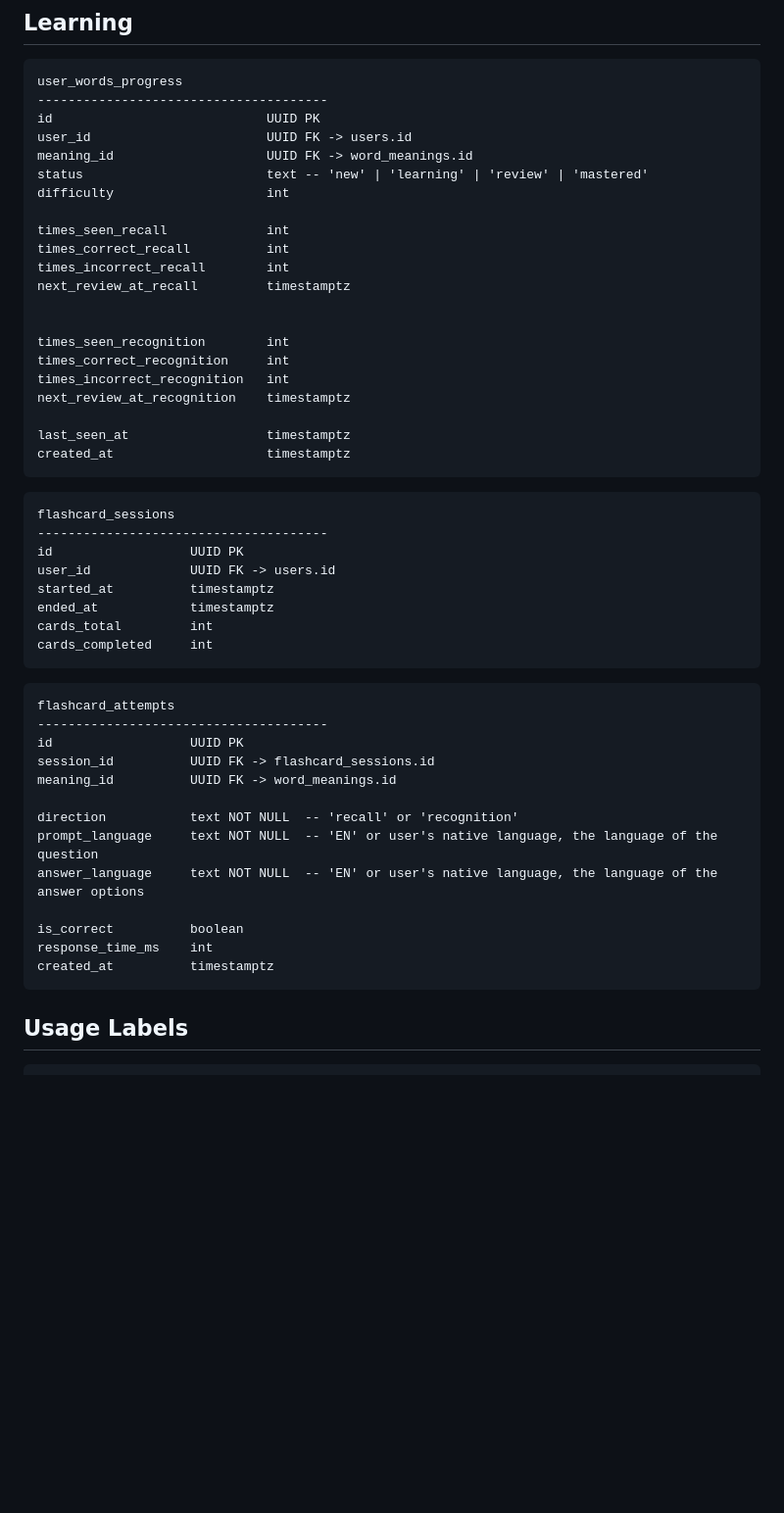
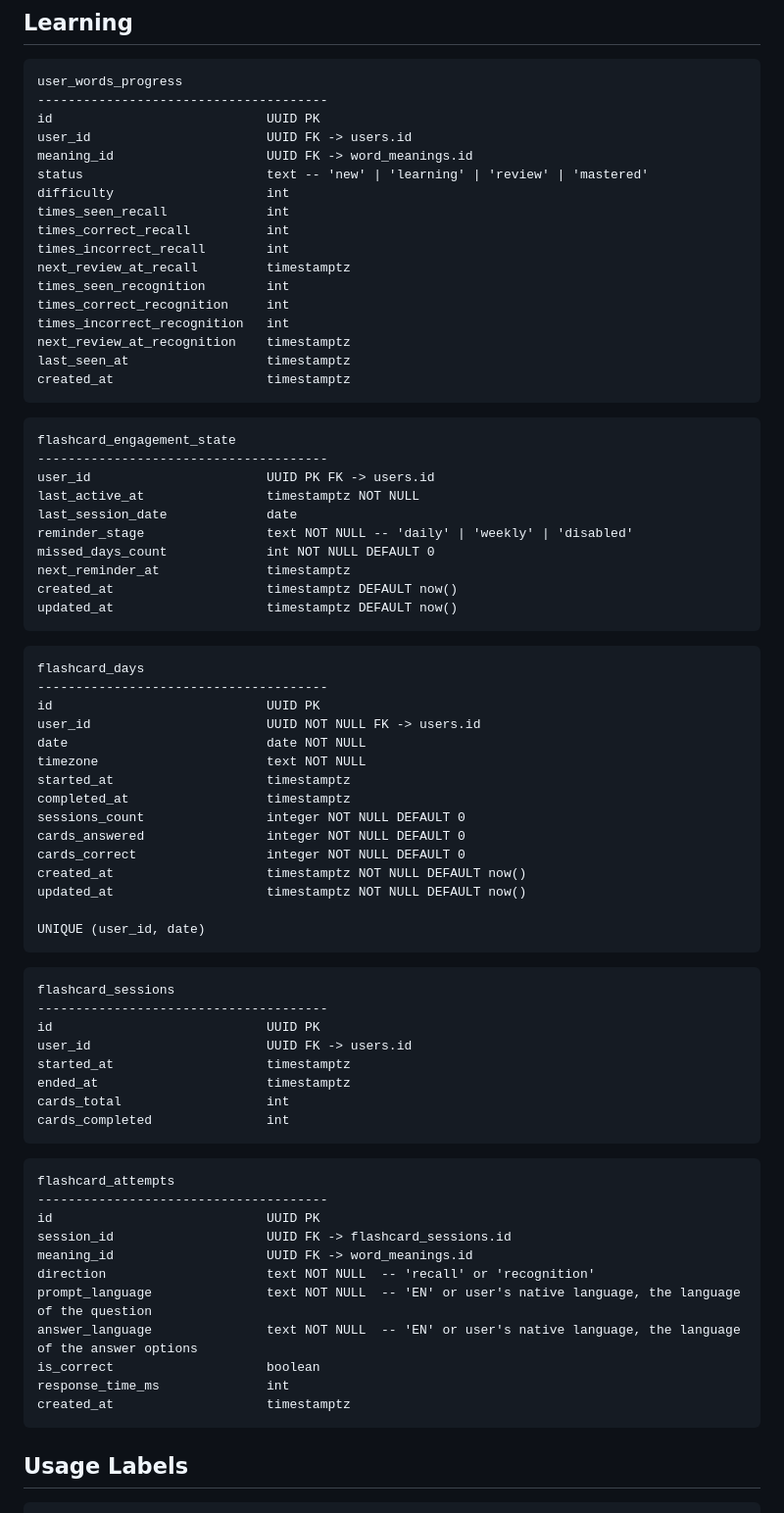
Before and after one commit to nvytychakdev/vocab-mastery, a Markdown page: docs/database.md, the part around the change. Shown at 98% size. Drawn GitHub-style; blank space fills up the shorter version.

Commit message:
docs(database): sessions and attempts

````diff
--- a/docs/database.md
+++ b/docs/database.md
@@ -145,47 +145,72 @@ user_id                       UUID FK -> users.id
 meaning_id                    UUID FK -> word_meanings.id
 status                        text -- 'new' | 'learning' | 'review' | 'mastered'
 difficulty                    int
-
 times_seen_recall             int
 times_correct_recall          int
 times_incorrect_recall        int
 next_review_at_recall         timestamptz
-
-
 times_seen_recognition        int
 times_correct_recognition     int
 times_incorrect_recognition   int
 next_review_at_recognition    timestamptz
-
 last_seen_at                  timestamptz
 created_at                    timestamptz
 ```
 
 ```
+flashcard_engagement_state
+--------------------------------------
+user_id                       UUID PK FK -> users.id
+last_active_at                timestamptz NOT NULL
+last_session_date             date
+reminder_stage                text NOT NULL -- 'daily' | 'weekly' | 'disabled'
+missed_days_count             int NOT NULL DEFAULT 0
+next_reminder_at              timestamptz
+created_at                    timestamptz DEFAULT now()
+updated_at                    timestamptz DEFAULT now()
+```
+
+```
+flashcard_days
+--------------------------------------
+id                            UUID PK
+user_id                       UUID NOT NULL FK -> users.id
+date                          date NOT NULL
+timezone                      text NOT NULL
+started_at                    timestamptz
+completed_at                  timestamptz
+sessions_count                integer NOT NULL DEFAULT 0
+cards_answered                integer NOT NULL DEFAULT 0
+cards_correct                 integer NOT NULL DEFAULT 0
+created_at                    timestamptz NOT NULL DEFAULT now()
+updated_at                    timestamptz NOT NULL DEFAULT now()
+
+UNIQUE (user_id, date)
+```
+
+```
 flashcard_sessions
 --------------------------------------
-id                  UUID PK
-user_id             UUID FK -> users.id
-started_at          timestamptz
-ended_at            timestamptz
-cards_total         int
-cards_completed     int
+id                            UUID PK
+user_id                       UUID FK -> users.id
+started_at                    timestamptz
+ended_at                      timestamptz
+cards_total                   int
+cards_completed               int
 ```
 
 ```
 flashcard_attempts
 --------------------------------------
-id                  UUID PK
-session_id          UUID FK -> flashcard_sessions.id
-meaning_id          UUID FK -> word_meanings.id
-
-direction           text NOT NULL  -- 'recall' or 'recognition'
-prompt_language     text NOT NULL  -- 'EN' or user's native language, the language of the question
-answer_language     text NOT NULL  -- 'EN' or user's native language, the language of the answer options
-
-is_correct          boolean
-response_time_ms    int
-created_at          timestamptz
+id                            UUID PK
+session_id                    UUID FK -> flashcard_sessions.id
+meaning_id                    UUID FK -> word_meanings.id
+direction                     text NOT NULL  -- 'recall' or 'recognition'
+prompt_language               text NOT NULL  -- 'EN' or user's native language, the language of the question
+answer_language               text NOT NULL  -- 'EN' or user's native language, the language of the answer options
+is_correct                    boolean
+response_time_ms              int
+created_at                    timestamptz
 ```
 
 ## Usage Labels
````
